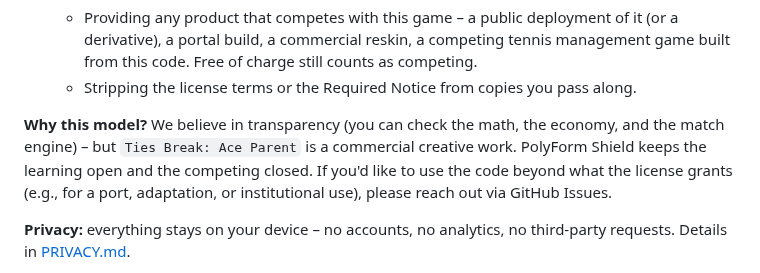
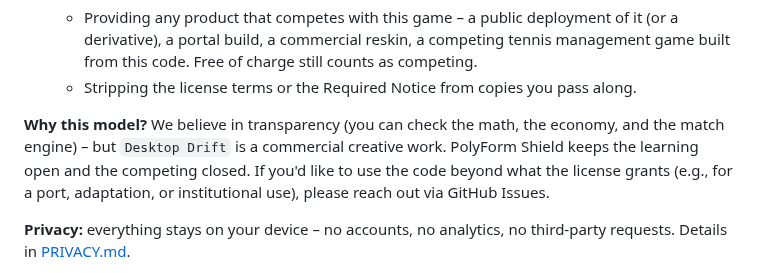
Before and after one commit to letulip/DesktopDrift, a Markdown page: README.md, the part around the change. GitHub-like rendering.

```diff
--- a/README.md
+++ b/README.md
@@ -76,7 +76,7 @@ In plain words:
   - Stripping the license terms or the Required Notice from copies you pass along.
 
 **Why this model?**
-We believe in transparency (you can check the math, the economy, and the match engine) – but `Ties Break: Ace Parent` is a commercial creative work. PolyForm Shield keeps the learning open and the competing closed. If you'd like to use the code beyond what the license grants (e.g., for a port, adaptation, or institutional use), please reach out via GitHub Issues.
+We believe in transparency (you can check the math, the economy, and the match engine) – but `Desktop Drift` is a commercial creative work. PolyForm Shield keeps the learning open and the competing closed. If you'd like to use the code beyond what the license grants (e.g., for a port, adaptation, or institutional use), please reach out via GitHub Issues.
 
 **Privacy:** everything stays on your device – no accounts, no analytics, no third-party requests. Details in [PRIVACY.md](PRIVACY.md).
 
```
